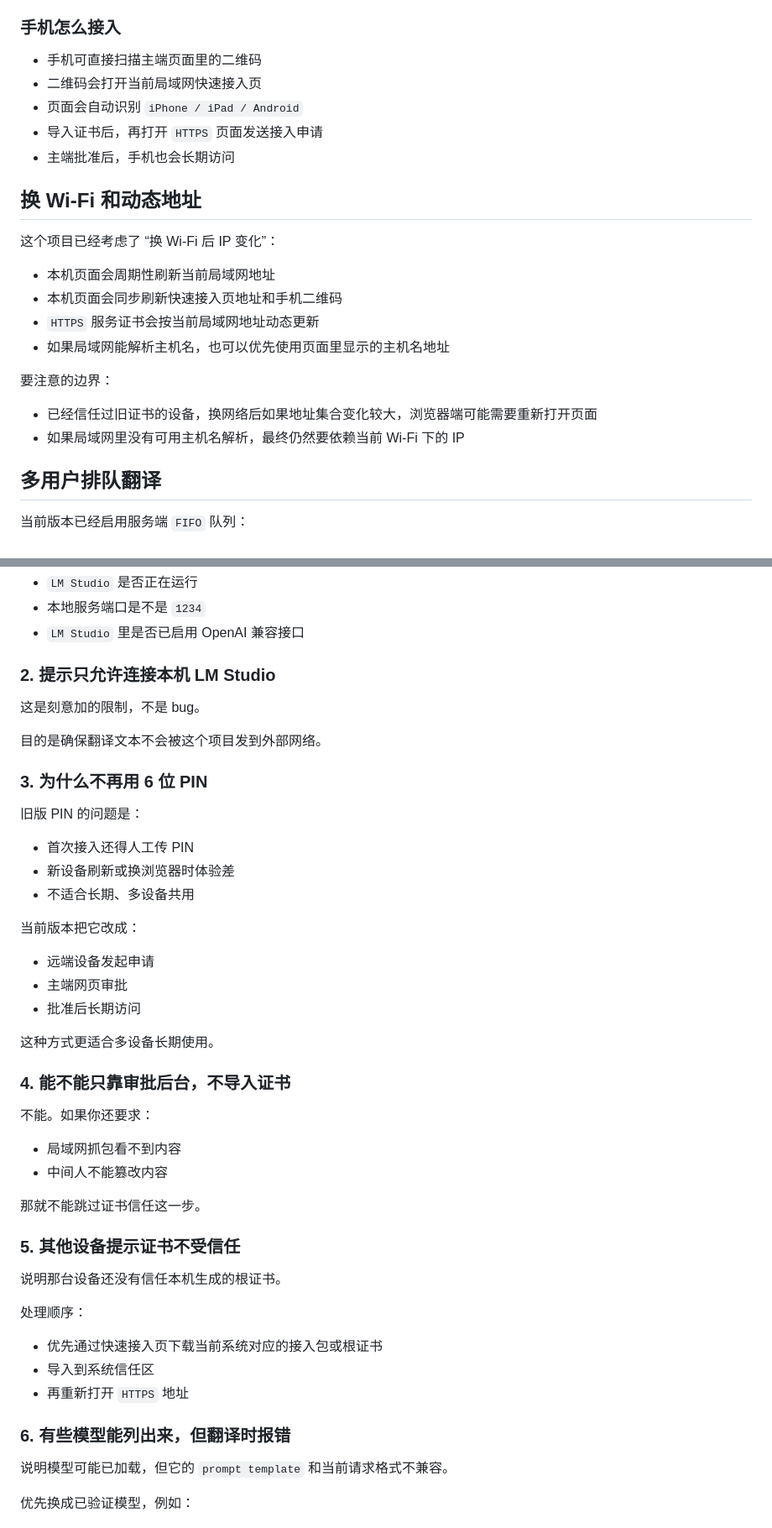
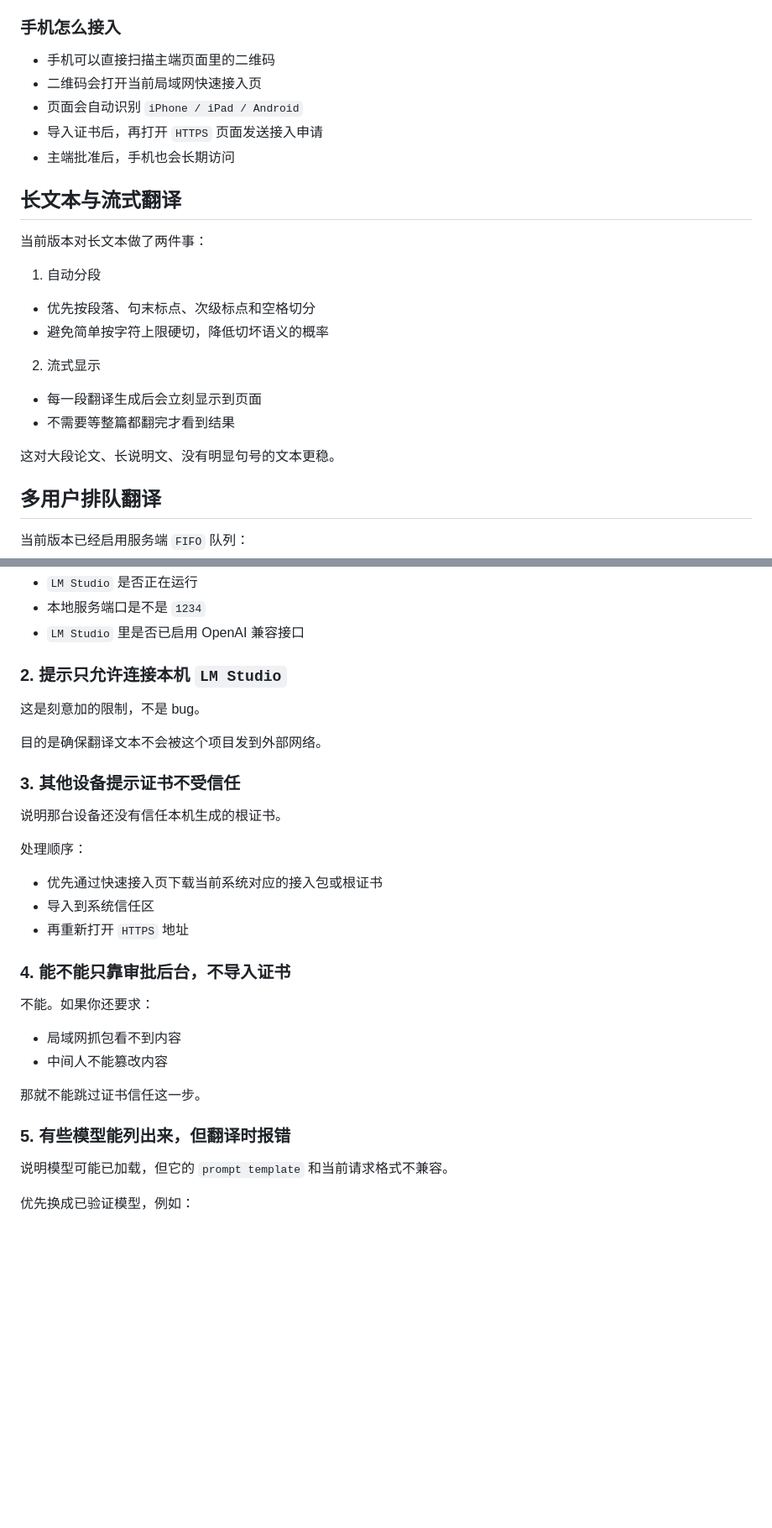
Before and after one commit to LONG10222/lmstudio-translate-web, a Markdown page: README.md, 2 parts joined by grey strips. Shown at 84% size. Drawn GitHub-style; blank space fills up the shorter version.

```diff
--- a/README.md
+++ b/README.md
@@ -183,23 +188,25 @@ http://<主机局域网IP>:7871/bootstrap
 
 ### 手机怎么接入
 
-- 手机可直接扫描主端页面里的二维码
+- 手机可以直接扫描主端页面里的二维码
 - 二维码会打开当前局域网快速接入页
 - 页面会自动识别 `iPhone / iPad / Android`
 - 导入证书后，再打开 `HTTPS` 页面发送接入申请
 - 主端批准后，手机也会长期访问
 
-## 换 Wi‑Fi 和动态地址
+## 长文本与流式翻译
 
-这个项目已经考虑了 “换 Wi‑Fi 后 IP 变化”：
-- 本机页面会周期性刷新当前局域网地址
-- 本机页面会同步刷新快速接入页地址和手机二维码
-- `HTTPS` 服务证书会按当前局域网地址动态更新
-- 如果局域网能解析主机名，也可以优先使用页面里显示的主机名地址
+当前版本对长文本做了两件事：
 
-要注意的边界：
-- 已经信任过旧证书的设备，换网络后如果地址集合变化较大，浏览器端可能需要重新打开页面
-- 如果局域网里没有可用主机名解析，最终仍然要依赖当前 Wi‑Fi 下的 IP
+1. 自动分段
+- 优先按段落、句末标点、次级标点和空格切分
+- 避免简单按字符上限硬切，降低切坏语义的概率
+
+2. 流式显示
+- 每一段翻译生成后会立刻显示到页面
+- 不需要等整篇都翻完才看到结果
+
+这对大段论文、长说明文、没有明显句号的文本更稳。
 
 ## 多用户排队翻译
 
@@ -246,25 +253,20 @@ http://<主机局域网IP>:7871/bootstrap
 - 本地服务端口是不是 `1234`
 - `LM Studio` 里是否已启用 OpenAI 兼容接口
 
-### 2. 提示只允许连接本机 LM Studio
+### 2. 提示只允许连接本机 `LM Studio`
 
 这是刻意加的限制，不是 bug。
 
 目的是确保翻译文本不会被这个项目发到外部网络。
 
-### 3. 为什么不再用 6 位 PIN
+### 3. 其他设备提示证书不受信任
 
-旧版 PIN 的问题是：
-- 首次接入还得人工传 PIN
-- 新设备刷新或换浏览器时体验差
-- 不适合长期、多设备共用
+说明那台设备还没有信任本机生成的根证书。
 
-当前版本把它改成：
-- 远端设备发起申请
-- 主端网页审批
-- 批准后长期访问
-
-这种方式更适合多设备长期使用。
+处理顺序：
+- 优先通过快速接入页下载当前系统对应的接入包或根证书
+- 导入到系统信任区
+- 再重新打开 `HTTPS` 地址
 
 ### 4. 能不能只靠审批后台，不导入证书
 
@@ -274,16 +276,7 @@ http://<主机局域网IP>:7871/bootstrap
 
 那就不能跳过证书信任这一步。
 
-### 5. 其他设备提示证书不受信任
-
-说明那台设备还没有信任本机生成的根证书。
-
-处理顺序：
-- 优先通过快速接入页下载当前系统对应的接入包或根证书
-- 导入到系统信任区
-- 再重新打开 `HTTPS` 地址
-
-### 6. 有些模型能列出来，但翻译时报错
+### 5. 有些模型能列出来，但翻译时报错
 
 说明模型可能已加载，但它的 `prompt template` 和当前请求格式不兼容。
 
```
Also changed, not shown: other parts of README.md (+31 -26 lines).
